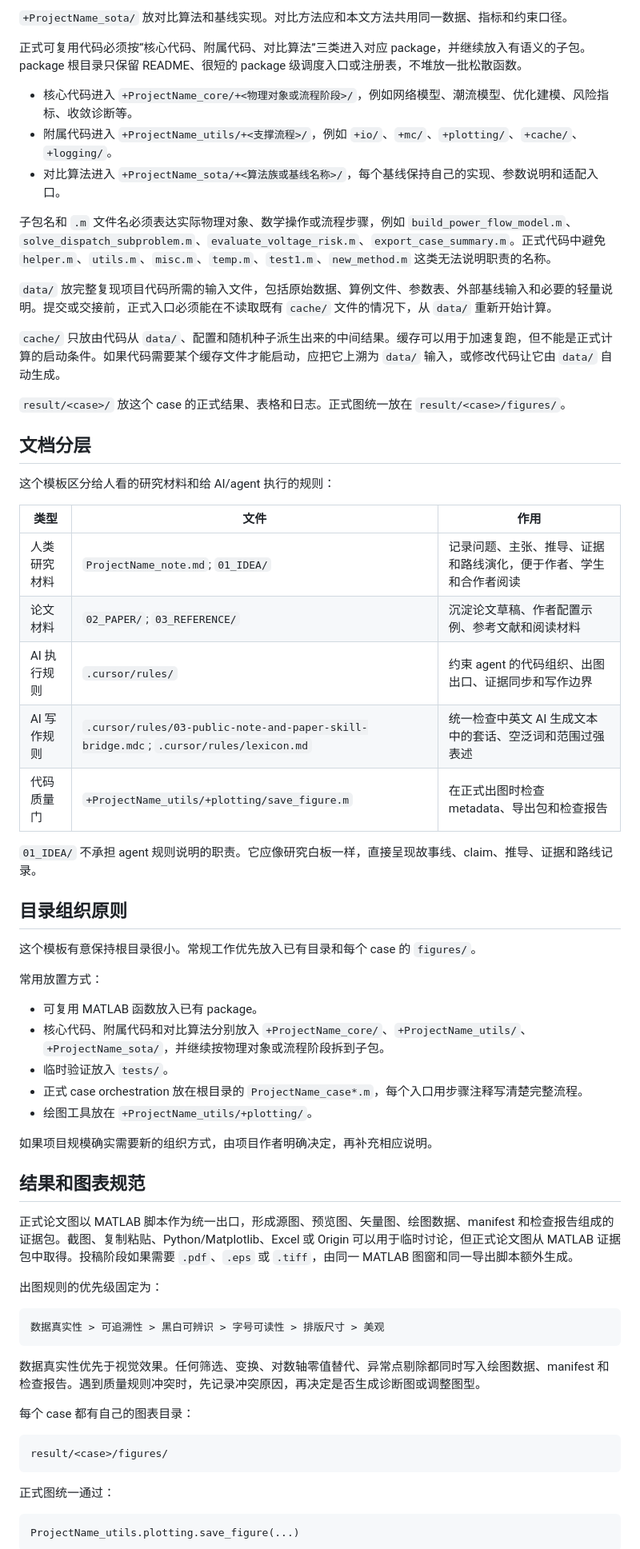
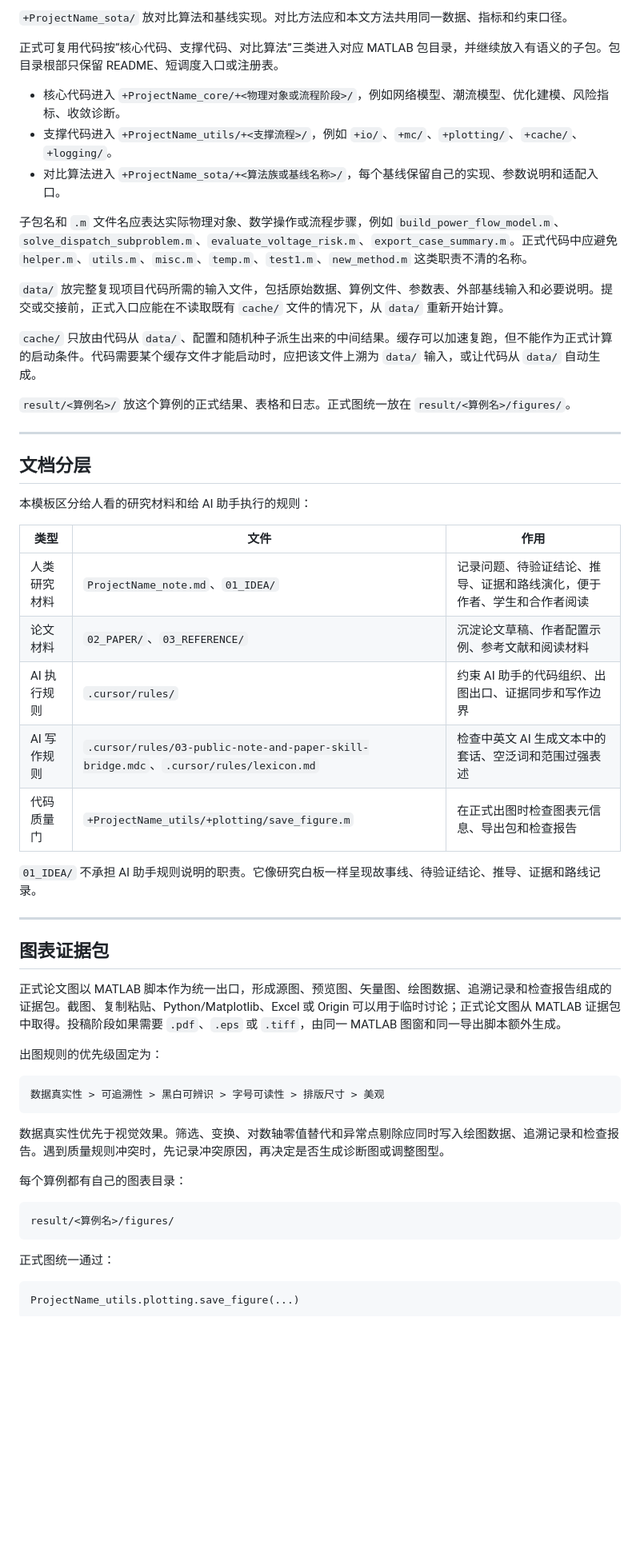
Before and after one commit to wuhanichina/project-template-lite, a Markdown page: README.md, the part around one of its changes. Shown at 80% size. GitHub-like rendering; blank space fills up the shorter version.

````diff
--- a/README.md
+++ b/README.md
@@ -97,51 +185,41 @@ GitHub 不保存空目录，所以模板用少量 README 文件保留关键目
 
 `+ProjectName_sota/` 放对比算法和基线实现。对比方法应和本文方法共用同一数据、指标和约束口径。
 
-正式可复用代码必须按“核心代码、附属代码、对比算法”三类进入对应 package，并继续放入有语义的子包。package 根目录只保留 README、很短的 package 级调度入口或注册表，不堆放一批松散函数。
+正式可复用代码按“核心代码、支撑代码、对比算法”三类进入对应 MATLAB 包目录，并继续放入有语义的子包。包目录根部只保留 README、短调度入口或注册表。
 
-- 核心代码进入 `+ProjectName_core/+<物理对象或流程阶段>/`，例如网络模型、潮流模型、优化建模、风险指标、收敛诊断等。
-- 附属代码进入 `+ProjectName_utils/+<支撑流程>/`，例如 `+io/`、`+mc/`、`+plotting/`、`+cache/`、`+logging/`。
-- 对比算法进入 `+ProjectName_sota/+<算法族或基线名称>/`，每个基线保持自己的实现、参数说明和适配入口。
+- 核心代码进入 `+ProjectName_core/+<物理对象或流程阶段>/`，例如网络模型、潮流模型、优化建模、风险指标、收敛诊断。
+- 支撑代码进入 `+ProjectName_utils/+<支撑流程>/`，例如 `+io/`、`+mc/`、`+plotting/`、`+cache/`、`+logging/`。
+- 对比算法进入 `+ProjectName_sota/+<算法族或基线名称>/`，每个基线保留自己的实现、参数说明和适配入口。
 
-子包名和 `.m` 文件名必须表达实际物理对象、数学操作或流程步骤，例如 `build_power_flow_model.m`、`solve_dispatch_subproblem.m`、`evaluate_voltage_risk.m`、`export_case_summary.m`。正式代码中避免 `helper.m`、`utils.m`、`misc.m`、`temp.m`、`test1.m`、`new_method.m` 这类无法说明职责的名称。
+子包名和 `.m` 文件名应表达实际物理对象、数学操作或流程步骤，例如 `build_power_flow_model.m`、`solve_dispatch_subproblem.m`、`evaluate_voltage_risk.m`、`export_case_summary.m`。正式代码中应避免 `helper.m`、`utils.m`、`misc.m`、`temp.m`、`test1.m`、`new_method.m` 这类职责不清的名称。
 
-`data/` 放完整复现项目代码所需的输入文件，包括原始数据、算例文件、参数表、外部基线输入和必要的轻量说明。提交或交接前，正式入口必须能在不读取既有 `cache/` 文件的情况下，从 `data/` 重新开始计算。
+`data/` 放完整复现项目代码所需的输入文件，包括原始数据、算例文件、参数表、外部基线输入和必要说明。提交或交接前，正式入口应能在不读取既有 `cache/` 文件的情况下，从 `data/` 重新开始计算。
 
-`cache/` 只放由代码从 `data/`、配置和随机种子派生出来的中间结果。缓存可以用于加速复跑，但不能是正式计算的启动条件。如果代码需要某个缓存文件才能启动，应把它上溯为 `data/` 输入，或修改代码让它由 `data/` 自动生成。
+`cache/` 只放由代码从 `data/`、配置和随机种子派生出来的中间结果。缓存可以加速复跑，但不能作为正式计算的启动条件。代码需要某个缓存文件才能启动时，应把该文件上溯为 `data/` 输入，或让代码从 `data/` 自动生成。
 
-`result/<case>/` 放这个 case 的正式结果、表格和日志。正式图统一放在 `result/<case>/figures/`。
+`result/<算例名>/` 放这个算例的正式结果、表格和日志。正式图统一放在 `result/<算例名>/figures/`。
+
+---
 
 ## 文档分层
 
-这个模板区分给人看的研究材料和给 AI/agent 执行的规则：
+本模板区分给人看的研究材料和给 AI 助手执行的规则：
 
 | 类型 | 文件 | 作用 |
 | --- | --- | --- |
-| 人类研究材料 | `ProjectName_note.md`; `01_IDEA/` | 记录问题、主张、推导、证据和路线演化，便于作者、学生和合作者阅读 |
-| 论文材料 | `02_PAPER/`; `03_REFERENCE/` | 沉淀论文草稿、作者配置示例、参考文献和阅读材料 |
-| AI 执行规则 | `.cursor/rules/` | 约束 agent 的代码组织、出图出口、证据同步和写作边界 |
-| AI 写作规则 | `.cursor/rules/03-public-note-and-paper-skill-bridge.mdc`; `.cursor/rules/lexicon.md` | 统一检查中英文 AI 生成文本中的套话、空泛词和范围过强表述 |
-| 代码质量门 | `+ProjectName_utils/+plotting/save_figure.m` | 在正式出图时检查 metadata、导出包和检查报告 |
+| 人类研究材料 | `ProjectName_note.md`、`01_IDEA/` | 记录问题、待验证结论、推导、证据和路线演化，便于作者、学生和合作者阅读 |
+| 论文材料 | `02_PAPER/`、`03_REFERENCE/` | 沉淀论文草稿、作者配置示例、参考文献和阅读材料 |
+| AI 执行规则 | `.cursor/rules/` | 约束 AI 助手的代码组织、出图出口、证据同步和写作边界 |
+| AI 写作规则 | `.cursor/rules/03-public-note-and-paper-skill-bridge.mdc`、`.cursor/rules/lexicon.md` | 检查中英文 AI 生成文本中的套话、空泛词和范围过强表述 |
+| 代码质量门 | `+ProjectName_utils/+plotting/save_figure.m` | 在正式出图时检查图表元信息、导出包和检查报告 |
 
-`01_IDEA/` 不承担 agent 规则说明的职责。它应像研究白板一样，直接呈现故事线、claim、推导、证据和路线记录。
+`01_IDEA/` 不承担 AI 助手规则说明的职责。它像研究白板一样呈现故事线、待验证结论、推导、证据和路线记录。
 
-## 目录组织原则
+---
 
-这个模板有意保持根目录很小。常规工作优先放入已有目录和每个 case 的 `figures/`。
+## 图表证据包
 
-常用放置方式：
-
-- 可复用 MATLAB 函数放入已有 package。
-- 核心代码、附属代码和对比算法分别放入 `+ProjectName_core/`、`+ProjectName_utils/`、`+ProjectName_sota/`，并继续按物理对象或流程阶段拆到子包。
-- 临时验证放入 `tests/`。
-- 正式 case orchestration 放在根目录的 `ProjectName_case*.m`，每个入口用步骤注释写清楚完整流程。
-- 绘图工具放在 `+ProjectName_utils/+plotting/`。
-
-如果项目规模确实需要新的组织方式，由项目作者明确决定，再补充相应说明。
-
-## 结果和图表规范
-
-正式论文图以 MATLAB 脚本作为统一出口，形成源图、预览图、矢量图、绘图数据、manifest 和检查报告组成的证据包。截图、复制粘贴、Python/Matplotlib、Excel 或 Origin 可以用于临时讨论，但正式论文图从 MATLAB 证据包中取得。投稿阶段如果需要 `.pdf`、`.eps` 或 `.tiff`，由同一 MATLAB 图窗和同一导出脚本额外生成。
+正式论文图以 MATLAB 脚本作为统一出口，形成源图、预览图、矢量图、绘图数据、追溯记录和检查报告组成的证据包。截图、复制粘贴、Python/Matplotlib、Excel 或 Origin 可以用于临时讨论；正式论文图从 MATLAB 证据包中取得。投稿阶段如果需要 `.pdf`、`.eps` 或 `.tiff`，由同一 MATLAB 图窗和同一导出脚本额外生成。
 
 出图规则的优先级固定为：
 
@@ -149,12 +227,12 @@ GitHub 不保存空目录，所以模板用少量 README 文件保留关键目
 数据真实性 > 可追溯性 > 黑白可辨识 > 字号可读性 > 排版尺寸 > 美观
 ```
 
-数据真实性优先于视觉效果。任何筛选、变换、对数轴零值替代、异常点剔除都同时写入绘图数据、manifest 和检查报告。遇到质量规则冲突时，先记录冲突原因，再决定是否生成诊断图或调整图型。
+数据真实性优先于视觉效果。筛选、变换、对数轴零值替代和异常点剔除应同时写入绘图数据、追溯记录和检查报告。遇到质量规则冲突时，先记录冲突原因，再决定是否生成诊断图或调整图型。
 
-每个 case 都有自己的图表目录：
+每个算例都有自己的图表目录：
 
 ```text
-result/<case>/figures/
+result/<算例名>/figures/
 ```
 
 正式图统一通过：
````
Also changed, not shown: other parts of README.md (+176 -58 lines).
